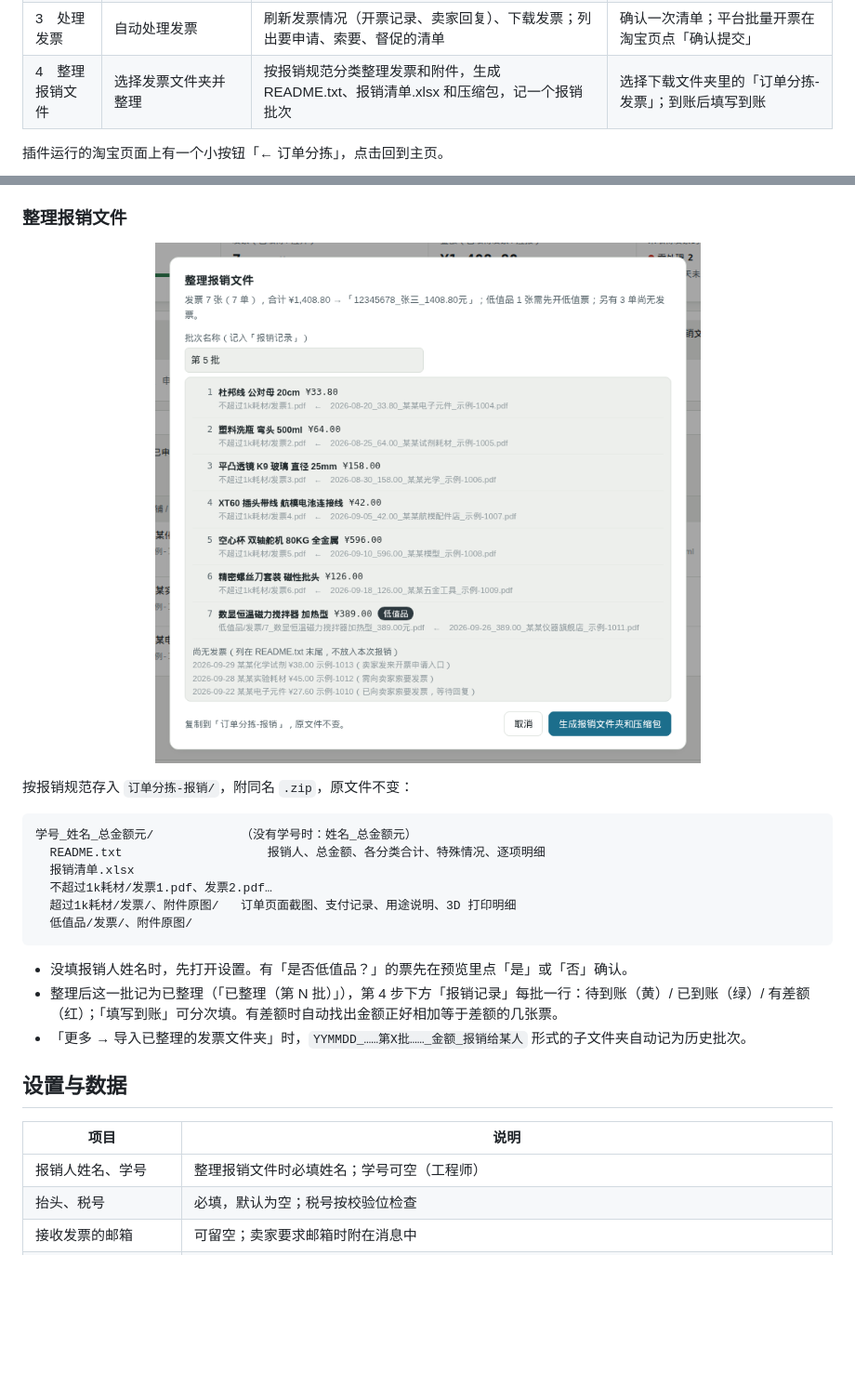
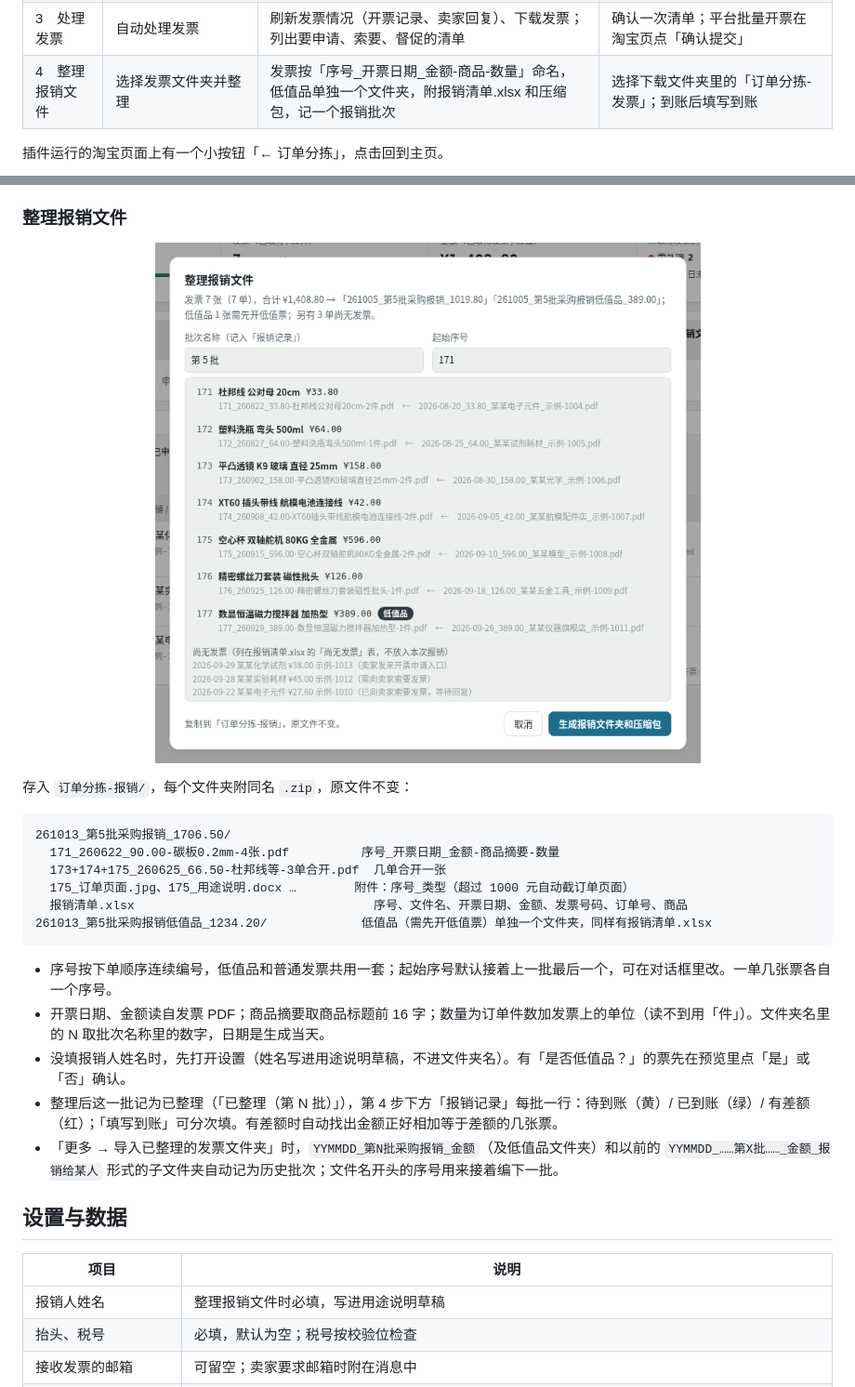
Before and after one commit to jackdhch/taobao-order-triage, a Markdown page: README.md, 2 parts joined by grey strips. Shown at 93% size. Rendered like a GitHub page; pictures changed too: docs/screenshots/pack.png; blank space fills up the shorter version.

````diff
--- a/README.md
+++ b/README.md
@@ -142,7 +142,7 @@ flowchart LR
 | 1　读取订单 | 从淘宝读取订单 | 打开淘宝「已买到的宝贝」，自动翻页读取上次报销之后的订单、商品图片和逐件退款 | 填写上次报销到哪天；未登录时登录一次 |
 | 2　核对商品 | 随筛选变化：这 N 件都是实验室 / 个人，确认 | 按关键词自动判断实验室 / 个人，判不准的标为待定；列表按下单日期排，上方按「全部 / 实验室 / 个人 / 待定」筛选 | 按 <kbd>1</kbd> / <kbd>2</kbd> 判完待定；筛选「实验室」「个人」从上往下看图，没错就点确认 |
 | 3　处理发票 | 自动处理发票 | 刷新发票情况（开票记录、卖家回复）、下载发票；列出要申请、索要、督促的清单 | 确认一次清单；平台批量开票在淘宝页点「确认提交」 |
-| 4　整理报销文件 | 选择发票文件夹并整理 | 按报销规范分类整理发票和附件，生成 README.txt、报销清单.xlsx 和压缩包，记一个报销批次 | 选择下载文件夹里的「订单分拣-发票」；到账后填写到账 |
+| 4　整理报销文件 | 选择发票文件夹并整理 | 发票按「序号_开票日期_金额-商品-数量」命名，低值品单独一个文件夹，附报销清单.xlsx 和压缩包，记一个报销批次 | 选择下载文件夹里的「订单分拣-发票」；到账后填写到账 |
 
 插件运行的淘宝页面上有一个小按钮「← 订单分拣」，点击回到主页。
 
@@ -271,25 +271,27 @@ flowchart LR
 </p>
 
-按报销规范存入 `订单分拣-报销/`，附同名 `.zip`，原文件不变：
+存入 `订单分拣-报销/`，每个文件夹附同名 `.zip`，原文件不变：
 
 ```
-学号_姓名_总金额元/            （没有学号时：姓名_总金额元）
-  README.txt                    报销人、总金额、各分类合计、特殊情况、逐项明细
-  报销清单.xlsx
-  不超过1k耗材/发票1.pdf、发票2.pdf…
-  超过1k耗材/发票/、附件原图/   订单页面截图、支付记录、用途说明、3D 打印明细
-  低值品/发票/、附件原图/
+261013_第5批采购报销_1706.50/
+  171_260622_90.00-碳板0.2mm-4张.pdf          序号_开票日期_金额-商品摘要-数量
+  173+174+175_260625_66.50-杜邦线等-3单合开.pdf  几单合开一张
+  175_订单页面.jpg、175_用途说明.docx …        附件：序号_类型（超过 1000 元自动截订单页面）
+  报销清单.xlsx                                 序号、文件名、开票日期、金额、发票号码、订单号、商品
+261013_第5批采购报销低值品_1234.20/             低值品（需先开低值票）单独一个文件夹，同样有报销清单.xlsx
 ```
 
-- 没填报销人姓名时，先打开设置。有「是否低值品？」的票先在预览里点「是」或「否」确认。
+- 序号按下单顺序连续编号，低值品和普通发票共用一套；起始序号默认接着上一批最后一个，可在对话框里改。一单几张票各自一个序号。
+- 开票日期、金额读自发票 PDF；商品摘要取商品标题前 16 字；数量为订单件数加发票上的单位（读不到用「件」）。文件夹名里的 N 取批次名称里的数字，日期是生成当天。
+- 没填报销人姓名时，先打开设置（姓名写进用途说明草稿，不进文件夹名）。有「是否低值品？」的票先在预览里点「是」或「否」确认。
 - 整理后这一批记为已整理（「已整理（第 N 批）」），第 4 步下方「报销记录」每批一行：待到账（黄）/ 已到账（绿）/ 有差额（红）；「填写到账」可分次填。有差额时自动找出金额正好相加等于差额的几张票。
-- 「更多 → 导入已整理的发票文件夹」时，`YYMMDD_……第X批……_金额_报销给某人` 形式的子文件夹自动记为历史批次。
+- 「更多 → 导入已整理的发票文件夹」时，`YYMMDD_第N批采购报销_金额`（及低值品文件夹）和以前的 `YYMMDD_……第X批……_金额_报销给某人` 形式的子文件夹自动记为历史批次；文件名开头的序号用来接着编下一批。
 
 ## 设置与数据
 
 | 项目 | 说明 |
 |---|---|
-| 报销人姓名、学号 | 整理报销文件时必填姓名；学号可空（工程师） |
+| 报销人姓名 | 整理报销文件时必填，写进用途说明草稿 |
 | 抬头、税号 | 必填，默认为空；税号按校验位检查 |
 | 接收发票的邮箱 | 可留空；卖家要求邮箱时附在消息中 |
 | 请客服督促的时限 | 固定为超过应开票截止日（10 日），不可调：淘宝规定卖家须在 10 日内开票，超过 10 日官方客服才可介入 |
````
Also changed, not shown: other parts of README.md (+3 -3 lines), CLAUDE.md (+7 -4 lines), docs/screenshots/invoice.png, docs/screenshots/theme-dark.png, docs/screenshots/theme-light.png, docs/screenshots/welcome.png, 9 other files.
